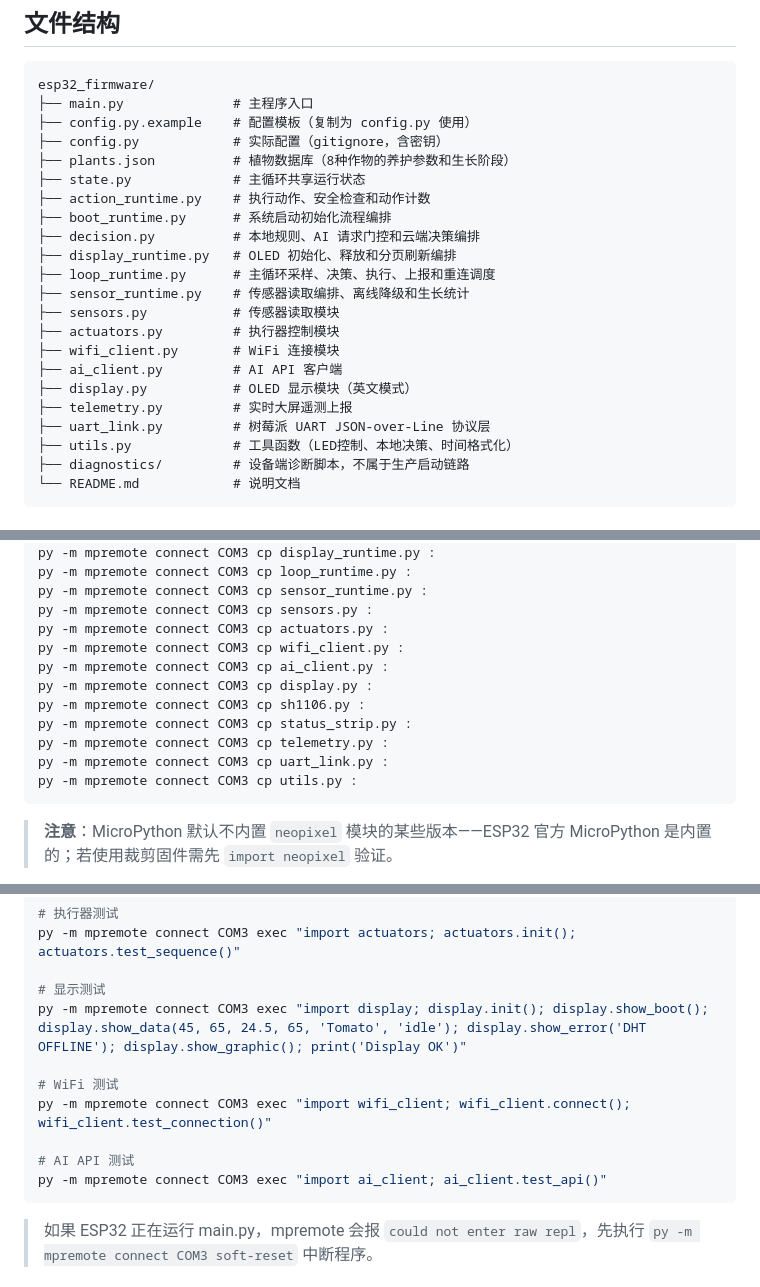
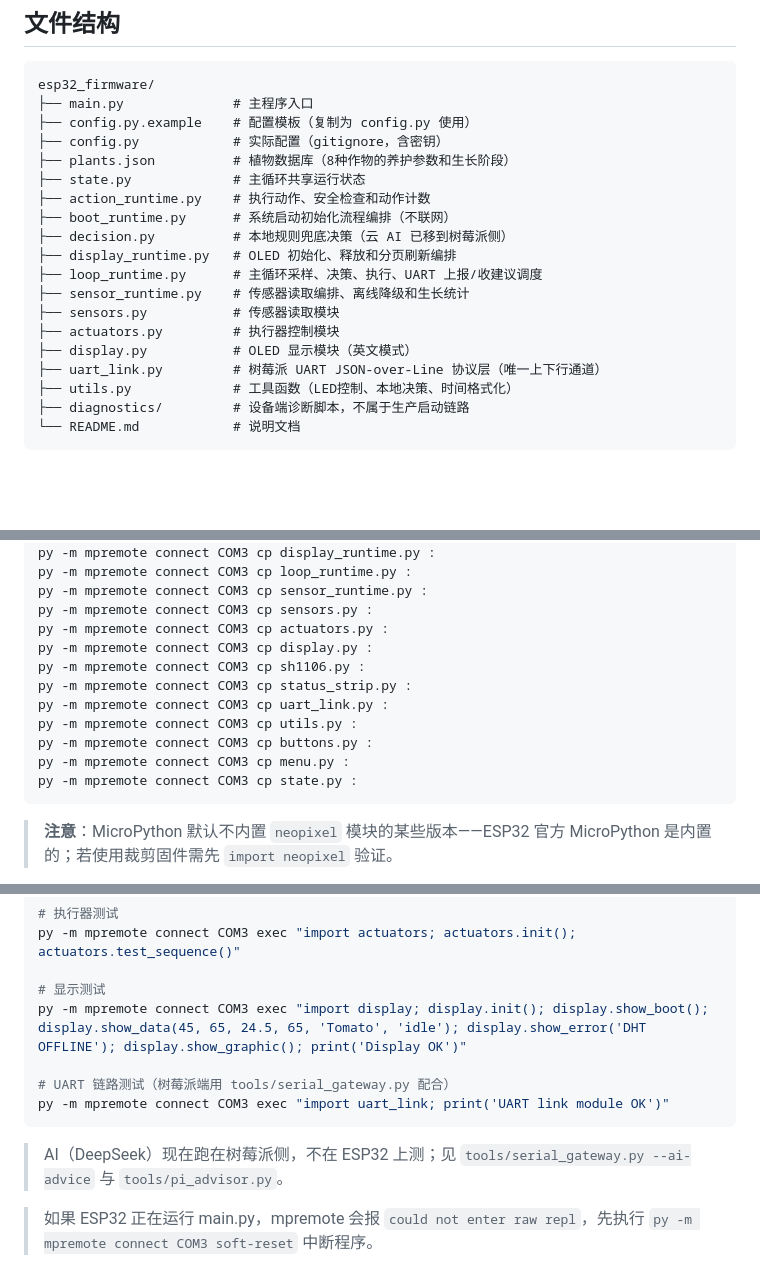
Before and after one commit to Dora321/space-agriculture-capsule, a Markdown page: esp32_firmware/README.md, 3 parts joined by grey strips. GitHub-like rendering; blank space fills up the shorter version.

````diff
--- a/esp32_firmware/README.md
+++ b/esp32_firmware/README.md
@@ -12,18 +12,15 @@ esp32_firmware/
 ├── plants.json          # 植物数据库（8种作物的养护参数和生长阶段）
 ├── state.py             # 主循环共享运行状态
 ├── action_runtime.py    # 执行动作、安全检查和动作计数
-├── boot_runtime.py      # 系统启动初始化流程编排
-├── decision.py          # 本地规则、AI 请求门控和云端决策编排
+├── boot_runtime.py      # 系统启动初始化流程编排（不联网）
+├── decision.py          # 本地规则兜底决策（云 AI 已移到树莓派侧）
 ├── display_runtime.py   # OLED 初始化、释放和分页刷新编排
-├── loop_runtime.py      # 主循环采样、决策、执行、上报和重连调度
+├── loop_runtime.py      # 主循环采样、决策、执行、UART 上报/收建议调度
 ├── sensor_runtime.py    # 传感器读取编排、离线降级和生长统计
 ├── sensors.py           # 传感器读取模块
 ├── actuators.py         # 执行器控制模块
-├── wifi_client.py       # WiFi 连接模块
-├── ai_client.py         # AI API 客户端
 ├── display.py           # OLED 显示模块（英文模式）
-├── telemetry.py         # 实时大屏遥测上报
-├── uart_link.py         # 树莓派 UART JSON-over-Line 协议层
+├── uart_link.py         # 树莓派 UART JSON-over-Line 协议层（唯一上下行通道）
 ├── utils.py             # 工具函数（LED控制、本地决策、时间格式化）
 ├── diagnostics/         # 设备端诊断脚本，不属于生产启动链路
 └── README.md            # 说明文档
@@ -98,14 +95,14 @@ py -m mpremote connect COM3 cp loop_runtime.py :
 py -m mpremote connect COM3 cp sensor_runtime.py :
 py -m mpremote connect COM3 cp sensors.py :
 py -m mpremote connect COM3 cp actuators.py :
-py -m mpremote connect COM3 cp wifi_client.py :
-py -m mpremote connect COM3 cp ai_client.py :
 py -m mpremote connect COM3 cp display.py :
 py -m mpremote connect COM3 cp sh1106.py :
 py -m mpremote connect COM3 cp status_strip.py :
-py -m mpremote connect COM3 cp telemetry.py :
 py -m mpremote connect COM3 cp uart_link.py :
 py -m mpremote connect COM3 cp utils.py :
+py -m mpremote connect COM3 cp buttons.py :
+py -m mpremote connect COM3 cp menu.py :
+py -m mpremote connect COM3 cp state.py :
 ```
 
 > **注意**：MicroPython 默认不内置 `neopixel` 模块的某些版本——ESP32 官方 MicroPython 是内置的；若使用裁剪固件需先 `import neopixel` 验证。
@@ -126,12 +123,11 @@ py -m mpremote connect COM3 exec "import actuators; actuators.init(); actuators.
 # 显示测试
 py -m mpremote connect COM3 exec "import display; display.init(); display.show_boot(); display.show_data(45, 65, 24.5, 65, 'Tomato', 'idle'); display.show_error('DHT OFFLINE'); display.show_graphic(); print('Display OK')"
 
-# WiFi 测试
-py -m mpremote connect COM3 exec "import wifi_client; wifi_client.connect(); wifi_client.test_connection()"
+# UART 链路测试（树莓派端用 tools/serial_gateway.py 配合）
+py -m mpremote connect COM3 exec "import uart_link; print('UART link module OK')"
+```
 
-# AI API 测试
-py -m mpremote connect COM3 exec "import ai_client; ai_client.test_api()"
-```
+> AI（DeepSeek）现在跑在树莓派侧，不在 ESP32 上测；见 `tools/serial_gateway.py --ai-advice` 与 `tools/pi_advisor.py`。
 
 > 如果 ESP32 正在运行 main.py，mpremote 会报 `could not enter raw repl`，先执行 `py -m mpremote connect COM3 soft-reset` 中断程序。
 
````
Also changed, not shown: ARCHITECTURE.md (+35 -27 lines), CLAUDE.md (+26 -19 lines).
